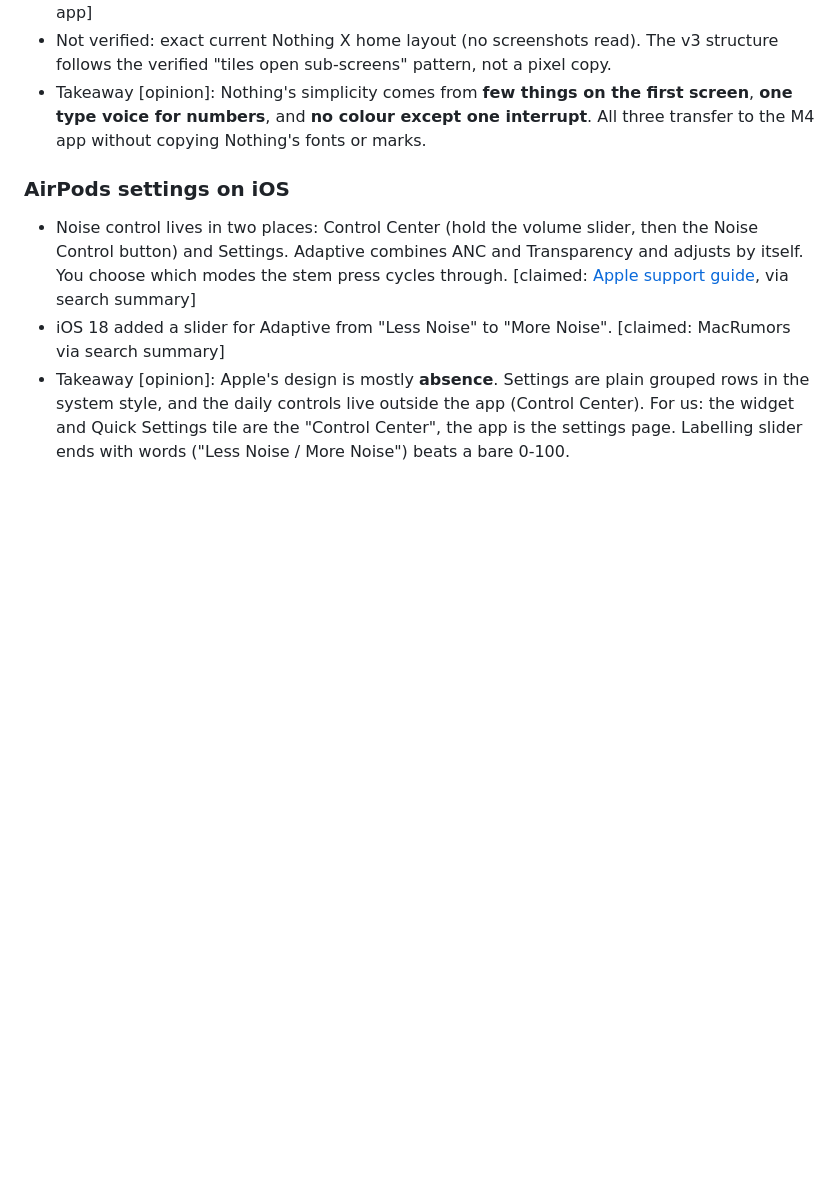
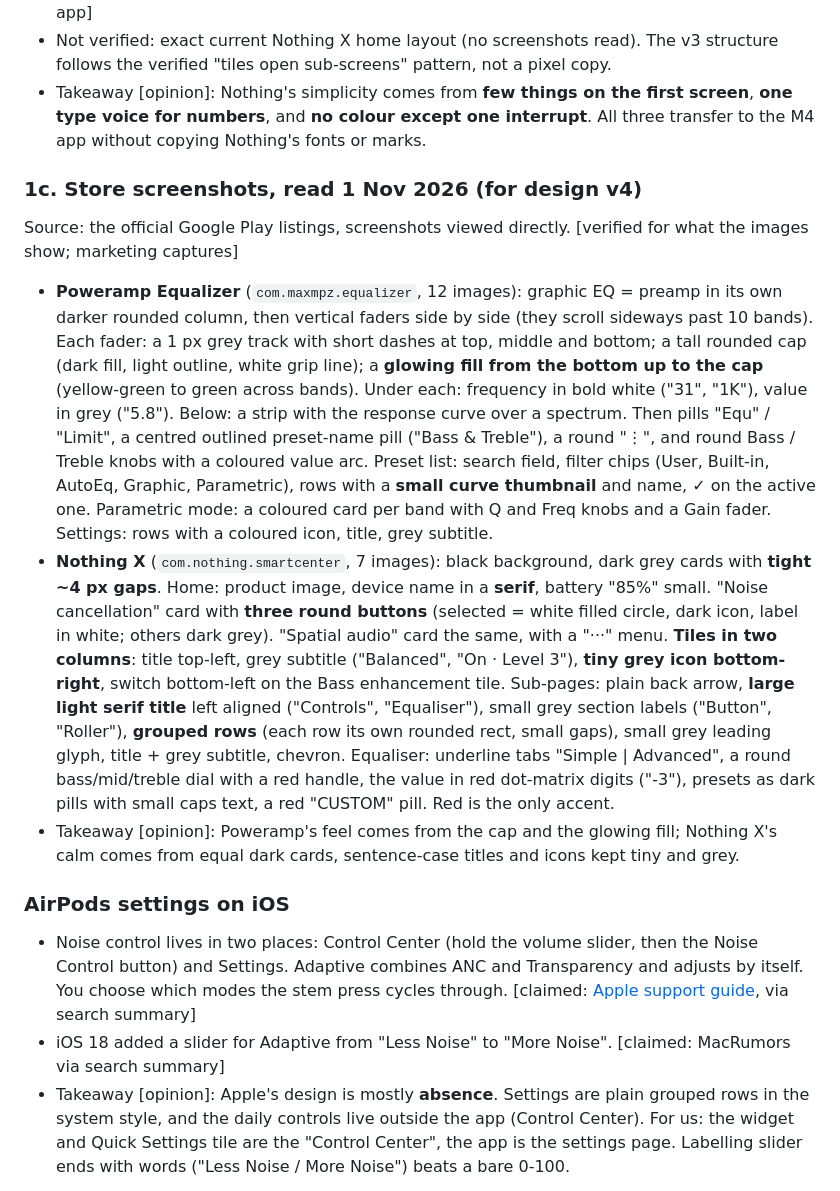
Before and after one commit to rayane1817/momentum4-auto-off, a Markdown page: docs/design-research.md, the part around the change. Drawn GitHub-style; blank space fills up the shorter version.

```diff
--- a/docs/design-research.md
+++ b/docs/design-research.md
@@ -42,6 +42,12 @@ Every claim is tagged:
 - Nothing's web design system (third-party capture): strictly monochrome, no accent colour, uppercase monospace for labels and buttons, dot-matrix face only for product names, 6-8 px radii, no shadows. [verified: [shadcn.io capture of nothing.tech](https://www.shadcn.io/design/nothing/raw); describes the website, not the app]
 - Not verified: exact current Nothing X home layout (no screenshots read). The v3 structure follows the verified "tiles open sub-screens" pattern, not a pixel copy.
 - Takeaway [opinion]: Nothing's simplicity comes from **few things on the first screen**, **one type voice for numbers**, and **no colour except one interrupt**. All three transfer to the M4 app without copying Nothing's fonts or marks.
+
+### 1c. Store screenshots, read 1 Nov 2026 (for design v4)
+Source: the official Google Play listings, screenshots viewed directly. [verified for what the images show; marketing captures]
+- **Poweramp Equalizer** (`com.maxmpz.equalizer`, 12 images): graphic EQ = preamp in its own darker rounded column, then vertical faders side by side (they scroll sideways past 10 bands). Each fader: a 1 px grey track with short dashes at top, middle and bottom; a tall rounded cap (dark fill, light outline, white grip line); a **glowing fill from the bottom up to the cap** (yellow-green to green across bands). Under each: frequency in bold white ("31", "1K"), value in grey ("5.8"). Below: a strip with the response curve over a spectrum. Then pills "Equ" / "Limit", a centred outlined preset-name pill ("Bass & Treble"), a round "⋮", and round Bass / Treble knobs with a coloured value arc. Preset list: search field, filter chips (User, Built-in, AutoEq, Graphic, Parametric), rows with a **small curve thumbnail** and name, ✓ on the active one. Parametric mode: a coloured card per band with Q and Freq knobs and a Gain fader. Settings: rows with a coloured icon, title, grey subtitle.
+- **Nothing X** (`com.nothing.smartcenter`, 7 images): black background, dark grey cards with **tight ~4 px gaps**. Home: product image, device name in a **serif**, battery "85%" small. "Noise cancellation" card with **three round buttons** (selected = white filled circle, dark icon, label in white; others dark grey). "Spatial audio" card the same, with a "···" menu. **Tiles in two columns**: title top-left, grey subtitle ("Balanced", "On · Level 3"), **tiny grey icon bottom-right**, switch bottom-left on the Bass enhancement tile. Sub-pages: plain back arrow, **large light serif title** left aligned ("Controls", "Equaliser"), small grey section labels ("Button", "Roller"), **grouped rows** (each row its own rounded rect, small gaps), small grey leading glyph, title + grey subtitle, chevron. Equaliser: underline tabs "Simple | Advanced", a round bass/mid/treble dial with a red handle, the value in red dot-matrix digits ("-3"), presets as dark pills with small caps text, a red "CUSTOM" pill. Red is the only accent.
+- Takeaway [opinion]: Poweramp's feel comes from the cap and the glowing fill; Nothing X's calm comes from equal dark cards, sentence-case titles and icons kept tiny and grey.
 
 ### AirPods settings on iOS
 - Noise control lives in two places: Control Center (hold the volume slider, then the Noise Control button) and Settings. Adaptive combines ANC and Transparency and adjusts by itself. You choose which modes the stem press cycles through. [claimed: [Apple support guide](https://support.apple.com/is-is/guide/airpods/switch-between-noise-control-modes-dev9812f5cc3/1.0/web/1.0), via search summary]
```
Also changed, not shown: CLAUDE.md (+1 -1 lines), docs/design-spec-v4.md (added, +137 -0 lines).
